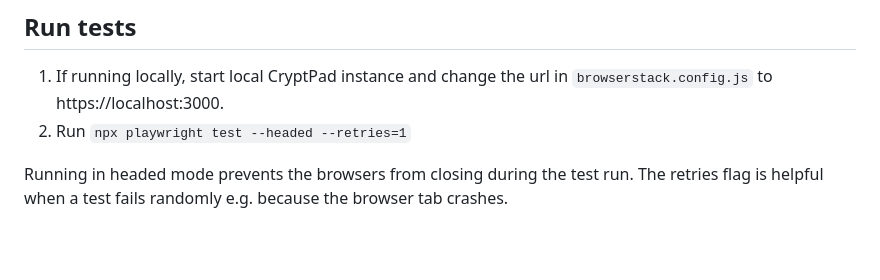
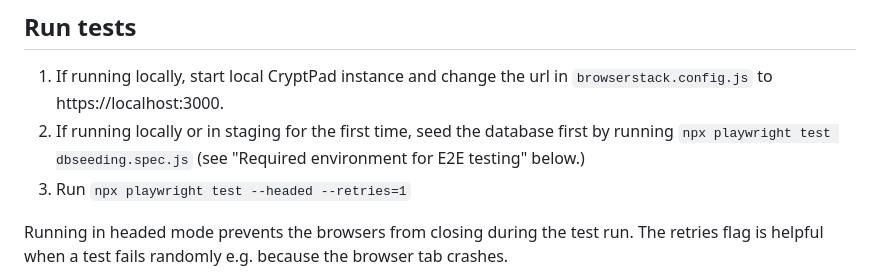
Before and after one commit to cryptpad/e2e-test-suite, a Markdown page: Readme.md, the part around the change. GitHub-like rendering; blank space fills up the shorter version.

```diff
--- a/Readme.md
+++ b/Readme.md
@@ -30,7 +30,8 @@ Once connected, the test results can be viewed at https://automate.browserstack.
 ## Run tests
 
 1. If running locally, start local CryptPad instance and change the url in `browserstack.config.js` to https://localhost:3000.
-2. Run `npx playwright test --headed --retries=1`
+2. If running locally or in staging for the first time, seed the database first by running `npx playwright test dbseeding.spec.js` (see "Required environment for E2E testing" below.)
+3. Run `npx playwright test --headed --retries=1`
 
 Running in headed mode prevents the browsers from closing during the test run.
 The retries flag is helpful when a test fails randomly e.g. because the browser tab crashes.
```
